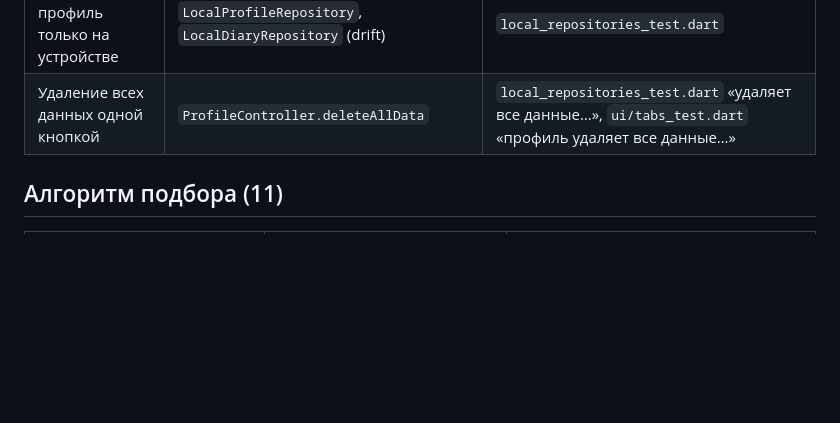
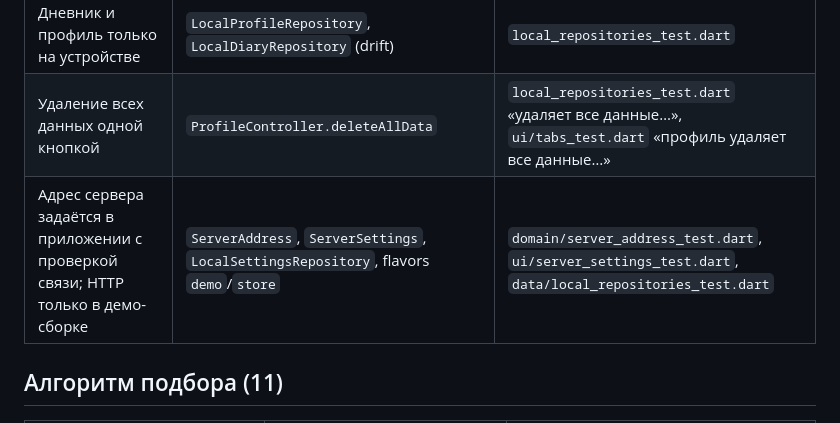
Before and after one commit to ilzen6/norma-ryadom, a Markdown page: docs/requirements-matrix.md, the part around the change. Rendered like a GitHub page; blank space fills up the shorter version.

Commit message:
docs: update client test counts and server address requirement
Co-Authored-By: Claude Opus 5.5 <noreply@anthropic.com>
Claude-Session: https://claude.ai/code/session_011mfsvipz2zsNNSKarxz2qf

```diff
--- a/docs/requirements-matrix.md
+++ b/docs/requirements-matrix.md
@@ -58,6 +58,7 @@
 | Избранное и история, «добавить снова» | `LocalDiaryRepository.watchQuickAdd`, `DiaryActions.addAgain` | `local_repositories_test.dart` «быстрое добавление…», `ui/tabs_test.dart` |
 | Дневник и профиль только на устройстве | `LocalProfileRepository`, `LocalDiaryRepository` (drift) | `local_repositories_test.dart` |
 | Удаление всех данных одной кнопкой | `ProfileController.deleteAllData` | `local_repositories_test.dart` «удаляет все данные…», `ui/tabs_test.dart` «профиль удаляет все данные…» |
+| Адрес сервера задаётся в приложении с проверкой связи; HTTP только в демо-сборке | `ServerAddress`, `ServerSettings`, `LocalSettingsRepository`, flavors `demo`/`store` | `domain/server_address_test.dart`, `ui/server_settings_test.dart`, `data/local_repositories_test.dart` |
 
 ## Алгоритм подбора (11)
 
```
Also changed, not shown: docs/testing.md (+4 -3 lines).
